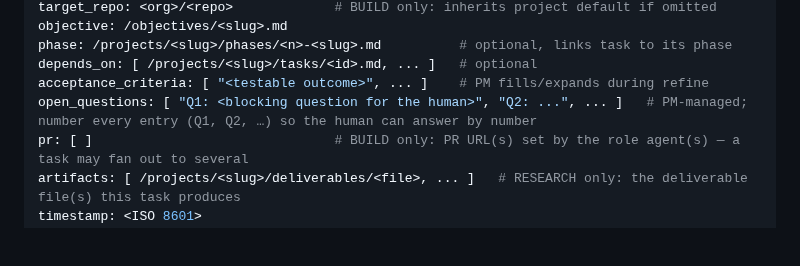
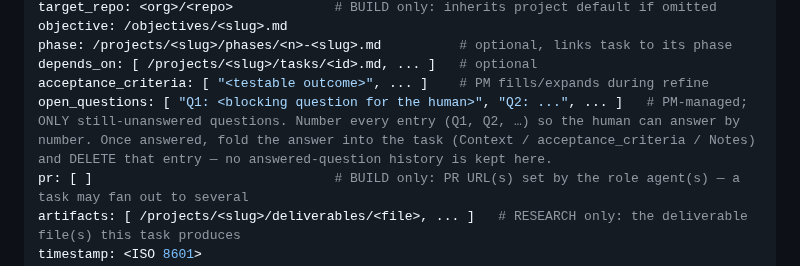
Before and after one commit to cbmono/ai-setup, a Markdown page: ai-bridge/symlink/SCHEMA.md, the part around the change. GitHub-like rendering; blank space fills up the shorter version.

Commit message:
feat(ai-bridge): fold answered questions into the task, keep open_questions unanswered-only
open_questions now holds only questions still awaiting an answer. Once the
human answers, the PM bakes each answer into the task (Context /
acceptance_criteria / Notes) and deletes that entry — no answered-question
history is retained. Documents the semantics in SCHEMA.md and adds a
"Fold in answered questions" rule to the project-manager refine step.

Co-Authored-By: Claude Opus 4.8 (1M context) <noreply@anthropic.com>

```diff
--- a/ai-bridge/symlink/SCHEMA.md
+++ b/ai-bridge/symlink/SCHEMA.md
@@ -89,7 +89,7 @@ objective: /objectives/<slug>.md
 phase: /projects/<slug>/phases/<n>-<slug>.md          # optional, links task to its phase
 depends_on: [ /projects/<slug>/tasks/<id>.md, ... ]   # optional
 acceptance_criteria: [ "<testable outcome>", ... ]    # PM fills/expands during refine
-open_questions: [ "Q1: <blocking question for the human>", "Q2: ...", ... ]   # PM-managed; number every entry (Q1, Q2, …) so the human can answer by number
+open_questions: [ "Q1: <blocking question for the human>", "Q2: ...", ... ]   # PM-managed; ONLY still-unanswered questions. Number every entry (Q1, Q2, …) so the human can answer by number. Once answered, fold the answer into the task (Context / acceptance_criteria / Notes) and DELETE that entry — no answered-question history is kept here.
 pr: [ ]                               # BUILD only: PR URL(s) set by the role agent(s) — a task may fan out to several
 artifacts: [ /projects/<slug>/deliverables/<file>, ... ]   # RESEARCH only: the deliverable file(s) this task produces
 timestamp: <ISO 8601>
```
Also changed, not shown: 1 other file.
